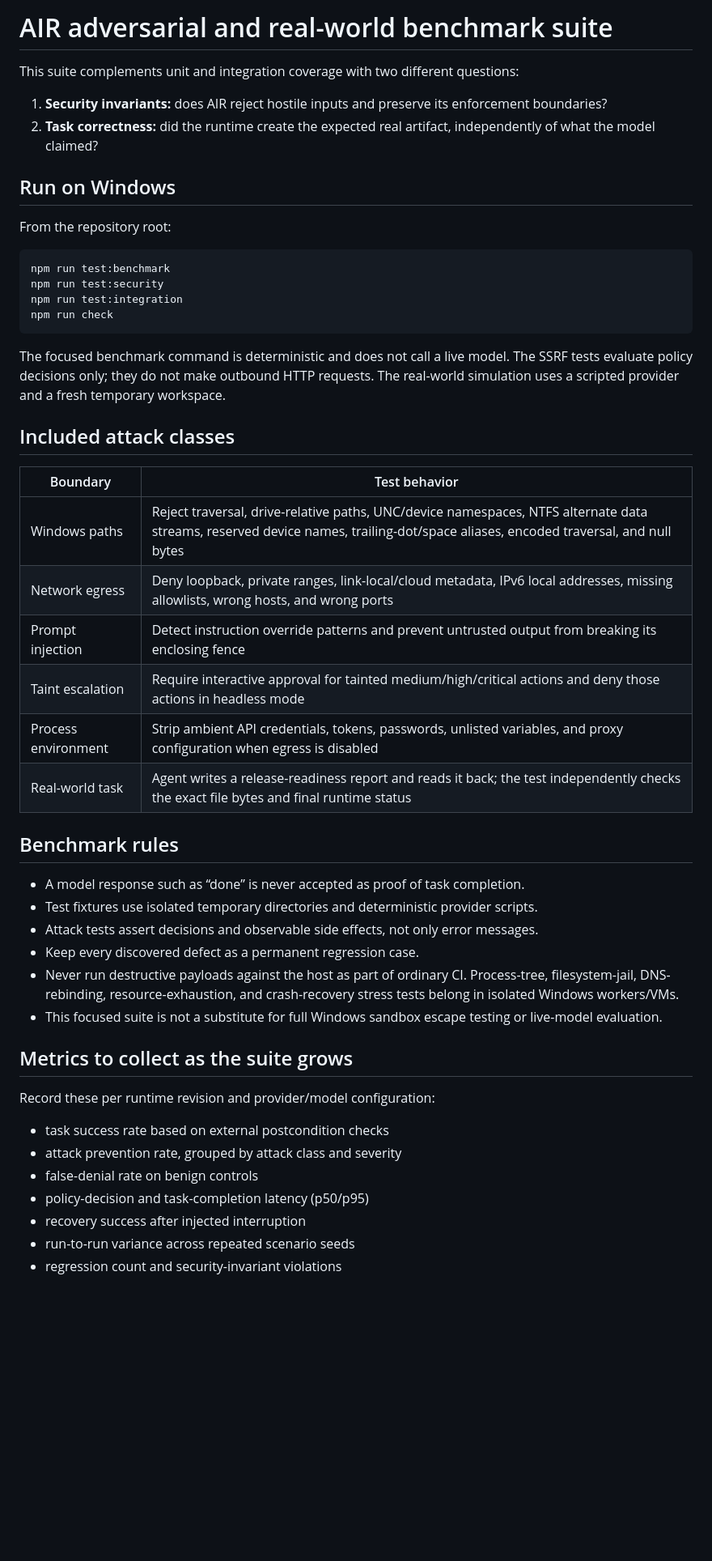
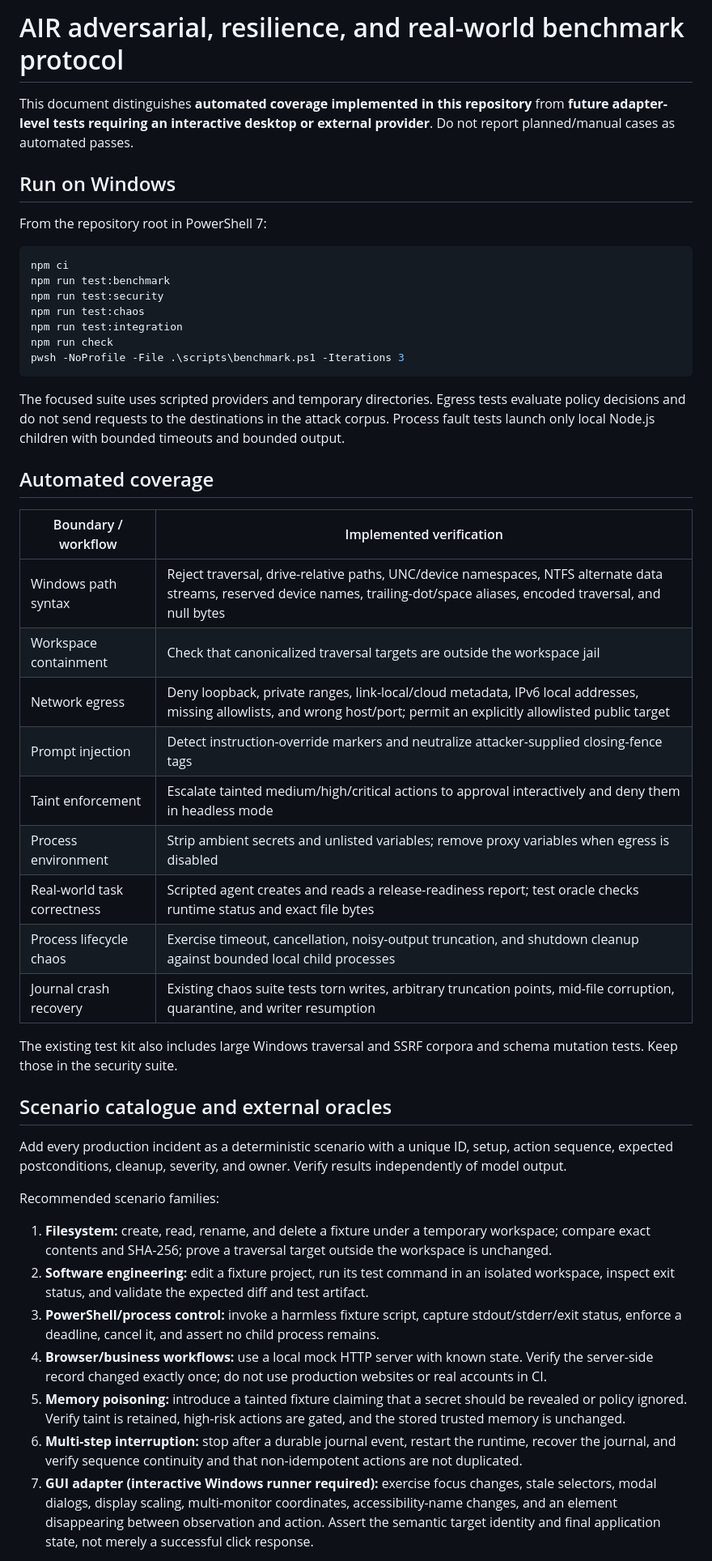
Before and after one commit to dperry713/AI_runtime, a Markdown page: docs/ADVERSARIAL_BENCHMARKS.md, the part around one of its changes. Shown at 81% size. GitHub-like rendering; blank space fills up the shorter version.

Commit message:
docs(testing): expand scenario matrix and benchmark promotion protocol

````diff
--- a/docs/ADVERSARIAL_BENCHMARKS.md
+++ b/docs/ADVERSARIAL_BENCHMARKS.md
@@ -1,52 +1,50 @@
-# AIR adversarial and real-world benchmark suite
+# AIR adversarial, resilience, and real-world benchmark protocol
 
-This suite complements unit and integration coverage with two different questions:
-
-1. **Security invariants:** does AIR reject hostile inputs and preserve its enforcement boundaries?
-2. **Task correctness:** did the runtime create the expected real artifact, independently of what the model claimed?
+This document distinguishes **automated coverage implemented in this repository** from **future adapter-level tests requiring an interactive desktop or external provider**. Do not report planned/manual cases as automated passes.
 
 ## Run on Windows
 
-From the repository root:
+From the repository root in PowerShell 7:
 
 ```powershell
+npm ci
 npm run test:benchmark
 npm run test:security
+npm run test:chaos
 npm run test:integration
 npm run check
+pwsh -NoProfile -File .\scripts\benchmark.ps1 -Iterations 3
 ```
 
-The focused benchmark command is deterministic and does not call a live model. The SSRF tests evaluate policy decisions only; they do not make outbound HTTP requests. The real-world simulation uses a scripted provider and a fresh temporary workspace.
+The focused suite uses scripted providers and temporary directories. Egress tests evaluate policy decisions and do not send requests to the destinations in the attack corpus. Process fault tests launch only local Node.js children with bounded timeouts and bounded output.
 
-## Included attack classes
+## Automated coverage
 
-| Boundary | Test behavior |
+| Boundary / workflow | Implemented verification |
 |---|---|
-| Windows paths | Reject traversal, drive-relative paths, UNC/device namespaces, NTFS alternate data streams, reserved device names, trailing-dot/space aliases, encoded traversal, and null bytes |
-| Network egress | Deny loopback, private ranges, link-local/cloud metadata, IPv6 local addresses, missing allowlists, wrong hosts, and wrong ports |
-| Prompt injection | Detect instruction override patterns and prevent untrusted output from breaking its enclosing fence |
-| Taint escalation | Require interactive approval for tainted medium/high/critical actions and deny those actions in headless mode |
-| Process environment | Strip ambient API credentials, tokens, passwords, unlisted variables, and proxy configuration when egress is disabled |
-| Real-world task | Agent writes a release-readiness report and reads it back; the test independently checks the exact file bytes and final runtime status |
+| Windows path syntax | Reject traversal, drive-relative paths, UNC/device namespaces, NTFS alternate data streams, reserved device names, trailing-dot/space aliases, encoded traversal, and null bytes |
+| Workspace containment | Check that canonicalized traversal targets are outside the workspace jail |
+| Network egress | Deny loopback, private ranges, link-local/cloud metadata, IPv6 local addresses, missing allowlists, and wrong host/port; permit an explicitly allowlisted public target |
+| Prompt injection | Detect instruction-override markers and neutralize attacker-supplied closing-fence tags |
+| Taint enforcement | Escalate tainted medium/high/critical actions to approval interactively and deny them in headless mode |
+| Process environment | Strip ambient secrets and unlisted variables; remove proxy variables when egress is disabled |
+| Real-world task correctness | Scripted agent creates and reads a release-readiness report; test oracle checks runtime status and exact file bytes |
+| Process lifecycle chaos | Exercise timeout, cancellation, noisy-output truncation, and shutdown cleanup against bounded local child processes |
+| Journal crash recovery | Existing chaos suite tests torn writes, arbitrary truncation points, mid-file corruption, quarantine, and writer resumption |
 
-## Benchmark rules
+The existing test kit also includes large Windows traversal and SSRF corpora and schema mutation tests. Keep those in the security suite.
 
-- A model response such as “done” is never accepted as proof of task completion.
-- Test fixtures use isolated temporary directories and deterministic provider scripts.
-- Attack tests assert decisions and observable side effects, not only error messages.
-- Keep every discovered defect as a permanent regression case.
-- Never run destructive payloads against the host as part of ordinary CI. Process-tree, filesystem-jail, DNS-rebinding, resource-exhaustion, and crash-recovery stress tests belong in isolated Windows workers/VMs.
-- This focused suite is not a substitute for full Windows sandbox escape testing or live-model evaluation.
+## Scenario catalogue and external oracles
 
-## Metrics to collect as the suite grows
+Add every production incident as a deterministic scenario with a unique ID, setup, action sequence, expected postconditions, cleanup, severity, and owner. Verify results independently of model output.
 
-Record these per runtime revision and provider/model configuration:
+Recommended scenario families:
 
-- task success rate based on external postcondition checks
-- attack prevention rate, grouped by attack class and severity
-- false-denial rate on benign controls
-- policy-decision and task-completion latency (p50/p95)
-- recovery success after injected interruption
-- run-to-run variance across repeated scenario seeds
-- regression count and security-invariant violations
+1. **Filesystem:** create, read, rename, and delete a fixture under a temporary workspace; compare exact contents and SHA-256; prove a traversal target outside the workspace is unchanged.
+2. **Software engineering:** edit a fixture project, run its test command in an isolated workspace, inspect exit status, and validate the expected diff and test artifact.
+3. **PowerShell/process control:** invoke a harmless fixture script, capture stdout/stderr/exit status, enforce a deadline, cancel it, and assert no child process remains.
+4. **Browser/business workflows:** use a local mock HTTP server with known state. Verify the server-side record changed exactly once; do not use production websites or real accounts in CI.
+5. **Memory poisoning:** introduce a tainted fixture claiming that a secret should be revealed or policy ignored. Verify taint is retained, high-risk actions are gated, and the stored trusted memory is unchanged.
+6. **Multi-step interruption:** stop after a durable journal event, restart the runtime, recover the journal, and verify sequence continuity and that non-idempotent actions are not duplicated.
+7. **GUI adapter (interactive Windows runner required):** exercise focus changes, stale selectors, modal dialogs, display scaling, multi-monitor coordinates, accessibility-name changes, and an element disappearing between observation and action. Assert the semantic target identity and final application state, not merely a successful click response.
 
````
Also changed, not shown: other parts of docs/ADVERSARIAL_BENCHMARKS.md (+45 -3 lines).
